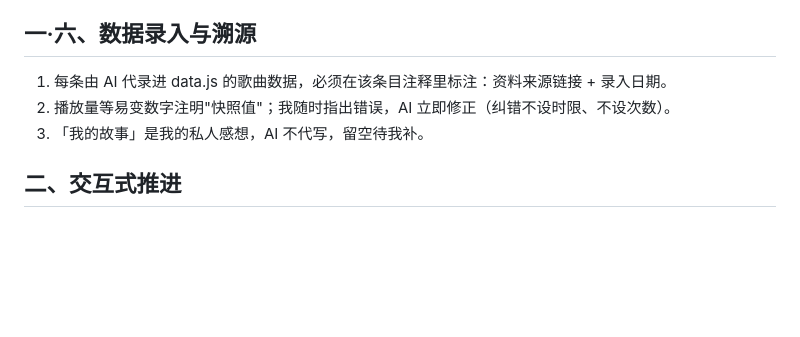
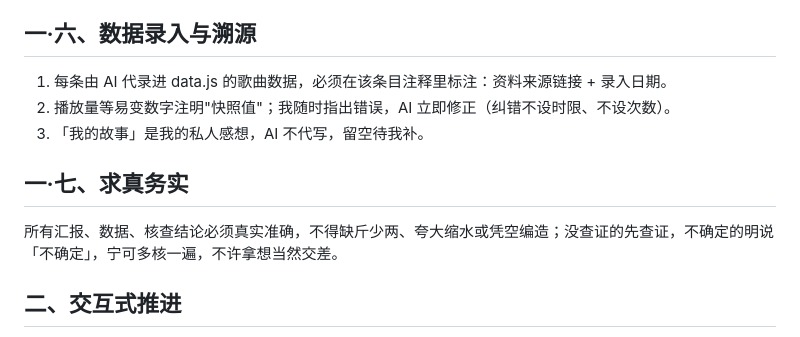
Before and after one commit to XingHo-VibeCoding/8102coming-soon, a Markdown page: AGENTS.md, the part around the change. Rendered like a GitHub page; blank space fills up the shorter version.

Commit message:
Day 6｜新增一·七求真务实规则

```diff
--- a/AGENTS.md
+++ b/AGENTS.md
@@ -13,6 +13,8 @@
 1. 每条由 AI 代录进 data.js 的歌曲数据，必须在该条目注释里标注：资料来源链接 + 录入日期。
 2. 播放量等易变数字注明"快照值"；我随时指出错误，AI 立即修正（纠错不设时限、不设次数）。
 3. 「我的故事」是我的私人感想，AI 不代写，留空待我补。
+## 一·七、求真务实
+所有汇报、数据、核查结论必须真实准确，不得缺斤少两、夸大缩水或凭空编造；没查证的先查证，不确定的明说「不确定」，宁可多核一遍，不许拿想当然交差。
 ## 二、交互式推进
 1. 收到清单后，先只给我今天的执行计划：按什么顺序做、每步怎么做、哪些要我自己动手。**写完停下，等我确认。**&#8203;
 2. 确认后**一次只做一个步骤**，绝不连着往下做。
```
